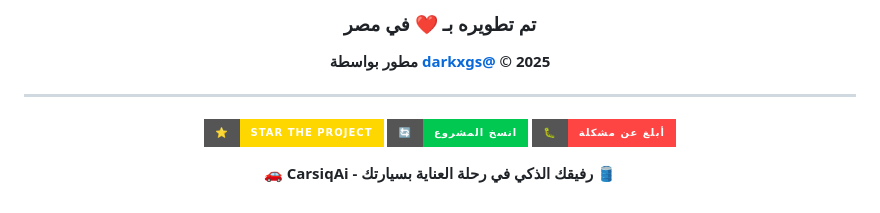
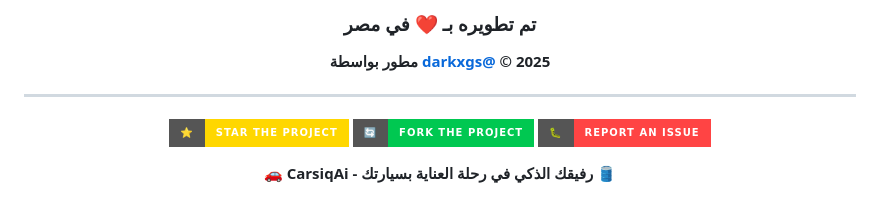
Before and after one commit to darkxgs/CarsiqAi, a Markdown page: README.md, the part around one of its changes. GitHub-like rendering; badges without logos.

```diff
--- a/README.md
+++ b/README.md
@@ -374,13 +388,13 @@ git push origin feature/amazing-feature
 
 <p>
   <a href="https://github.com/darkxgs/CarsiqAi/stargazers">
-    <img src="https://img.shields.io/badge/⭐-Star_the_Project-FFD700?style=for-the-badge" alt="امنح نجمة">
+    <img src="https://img.shields.io/badge/⭐-Star_the_Project-FFD700?style=for-the-badge" alt="امنح نجمة"/>
   </a>
   <a href="https://github.com/darkxgs/CarsiqAi/fork">
-    <img src="https://img.shields.io/badge/🔄-انسخ_المشروع-00C851?style=for-the-badge" alt="انسخ المشروع"/>
+    <img src="https://img.shields.io/badge/🔄-Fork_the_Project-00C851?style=for-the-badge" alt="انسخ المشروع"/>
   </a>
   <a href="https://github.com/darkxgs/CarsiqAi/issues">
-    <img src="https://img.shields.io/badge/🐛-أبلغ_عن_مشكلة-FF4444?style=for-the-badge" alt="أبلغ عن مشكلة"/>
+    <img src="https://img.shields.io/badge/🐛-Report_an_Issue-FF4444?style=for-the-badge" alt="أبلغ عن مشكلة"/>
   </a>
 </p>
 
```
Also changed, not shown: other parts of README.md (+20 -6 lines).
